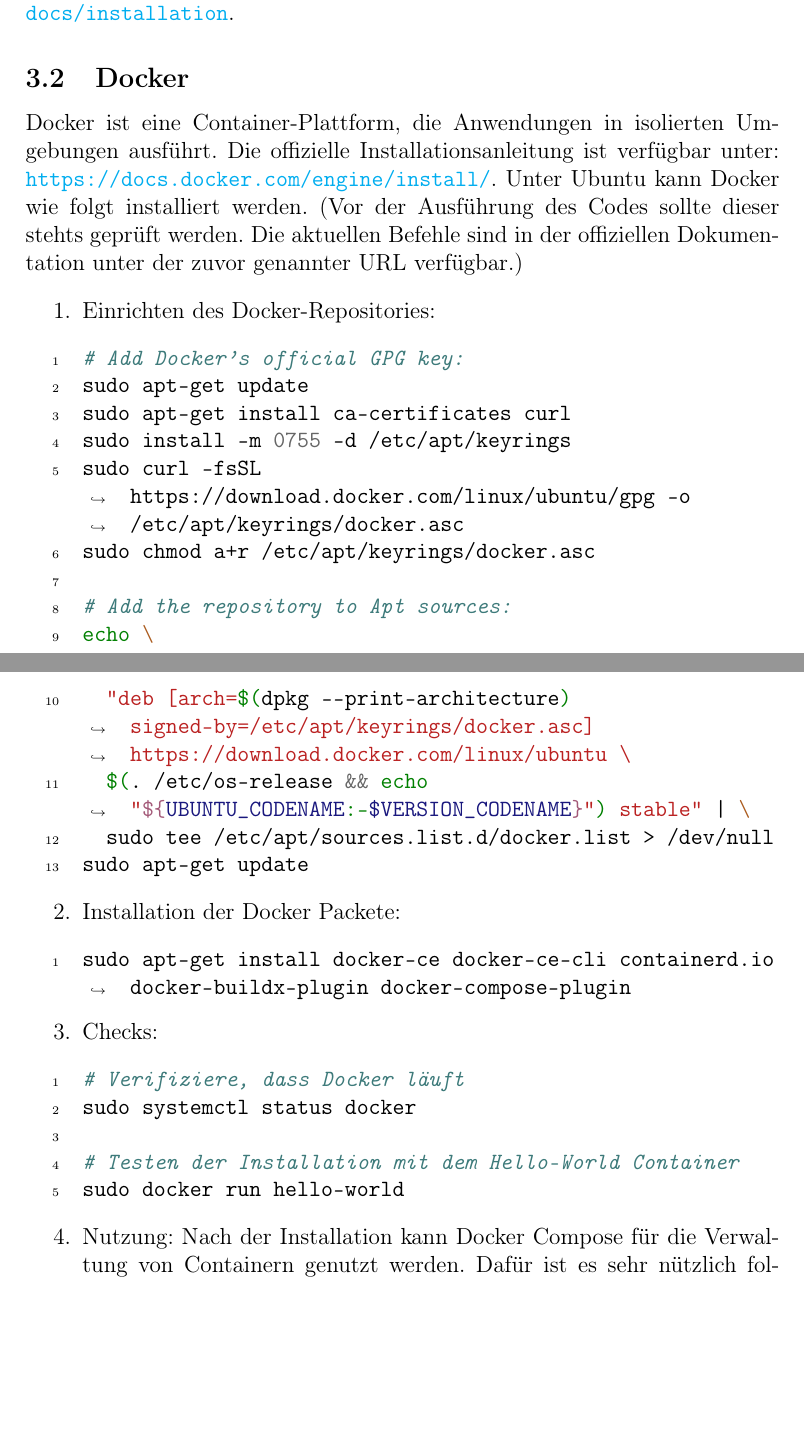
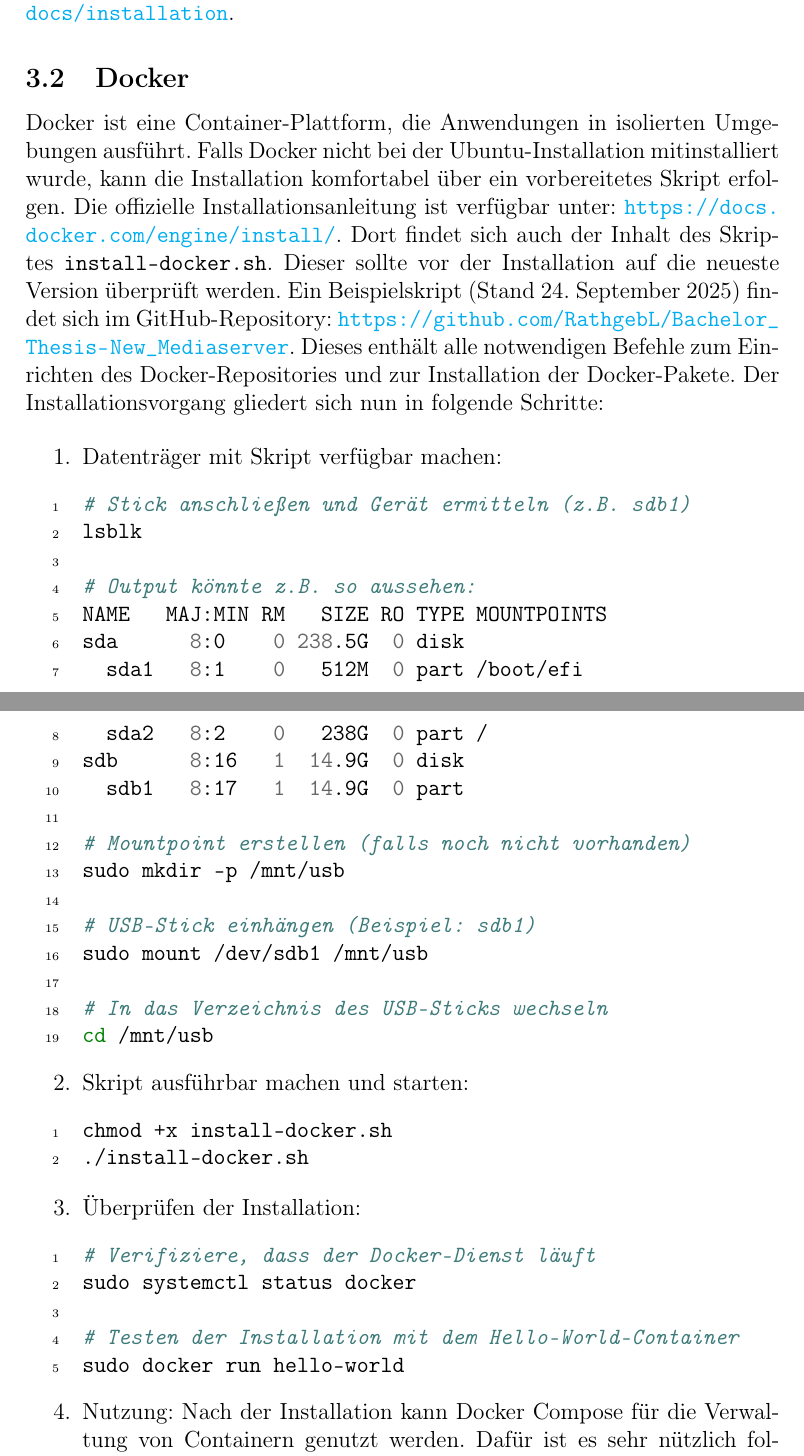
Before and after one commit to RathgebL/Bachelor_Thesis-New_Mediaserver, a LaTeX thesis (Dokumentation/Bachelor-Arbeit-Dokumentation.tex): two parts of pages 23 and 24 of 33, joined at a grey line, cut so that both start at the same text, the shorter picture padded with empty space. Compiled offline with pdfLaTeX.

Commit message:
Docker Absatz überarbeiten

```diff
--- a/Dokumentation/Bachelor-Arbeit-Dokumentation.tex
+++ b/Dokumentation/Bachelor-Arbeit-Dokumentation.tex
@@ -558,39 +558,49 @@
 
   \subsection{Docker}
   Docker ist eine Container-Plattform, die Anwendungen in isolierten Umgebungen ausführt.
+  Falls Docker nicht bei der Ubuntu-Installation mitinstalliert wurde, kann die Installation komfortabel über ein vorbereitetes Skript erfolgen.
   Die offizielle Installationsanleitung ist verfügbar unter: \url{https://docs.docker.com/engine/install/}.
-  Unter Ubuntu kann Docker wie folgt installiert werden.
-  (Vor der Ausführung des Codes sollte dieser stehts geprüft werden.
-  Die aktuellen Befehle sind in der offiziellen Dokumentation unter der zuvor genannter URL verfügbar.)
+  Dort findet sich auch der Inhalt des Skriptes \texttt{install-docker.sh}. Dieser sollte vor der Installation auf die neueste Version überprüft werden.
+  Ein Beispielskript (Stand 24. September 2025) findet sich im GitHub-Repository: \url{https://github.com/RathgebL/Bachelor_Thesis-New_Mediaserver}.
+  Dieses enthält alle notwendigen Befehle zum Einrichten des Docker-Repositories und zur Installation der Docker-Pakete.
+  Der Installationsvorgang gliedert sich nun in folgende Schritte:
+
   \begin{enumerate}
-    \item Einrichten des Docker-Repositories:
+    \item Datenträger mit Skript verfügbar machen:
     \begin{minted}[breaklines, linenos]{bash}
-# Add Docker's official GPG key:
-sudo apt-get update
-sudo apt-get install ca-certificates curl
-sudo install -m 0755 -d /etc/apt/keyrings
-sudo curl -fsSL https://download.docker.com/linux/ubuntu/gpg -o /etc/apt/keyrings/docker.asc
-sudo chmod a+r /etc/apt/keyrings/docker.asc
+# Stick anschließen und Gerät ermitteln (z.B. sdb1)
+lsblk
 
-# Add the repository to Apt sources:
-echo \
-  "deb [arch=$(dpkg --print-architecture) signed-by=/etc/apt/keyrings/docker.asc] https://download.docker.com/linux/ubuntu \
-  $(. /etc/os-release && echo "${UBUNTU_CODENAME:-$VERSION_CODENAME}") stable" | \
-  sudo tee /etc/apt/sources.list.d/docker.list > /dev/null
-sudo apt-get update
+# Output könnte z.B. so aussehen:
+NAME   MAJ:MIN RM   SIZE RO TYPE MOUNTPOINTS
+sda      8:0    0 238.5G  0 disk
+  sda1   8:1    0   512M  0 part /boot/efi
+  sda2   8:2    0   238G  0 part /
+sdb      8:16   1  14.9G  0 disk
+  sdb1   8:17   1  14.9G  0 part
+
+# Mountpoint erstellen (falls noch nicht vorhanden)
+sudo mkdir -p /mnt/usb
+
+# USB-Stick einhängen (Beispiel: sdb1)
+sudo mount /dev/sdb1 /mnt/usb
+
+# In das Verzeichnis des USB-Sticks wechseln
+cd /mnt/usb
     \end{minted}
 
-    \item Installation der Docker Packete:
+    \item Skript ausführbar machen und starten:
     \begin{minted}[breaklines, linenos]{bash}
-sudo apt-get install docker-ce docker-ce-cli containerd.io docker-buildx-plugin docker-compose-plugin
+chmod +x install-docker.sh
+./install-docker.sh
     \end{minted}
 
-    \item Checks:
+    \item Überprüfen der Installation:
     \begin{minted}[breaklines, linenos]{bash}
-# Verifiziere, dass Docker läuft
+# Verifiziere, dass der Docker-Dienst läuft
 sudo systemctl status docker
 
-# Testen der Installation mit dem Hello-World Container
+# Testen der Installation mit dem Hello-World-Container
 sudo docker run hello-world
     \end{minted}
 
```
Also changed, not shown: Dokumentation/Bachelor-Arbeit-Dokumentation.tex (3 more changed lines).
